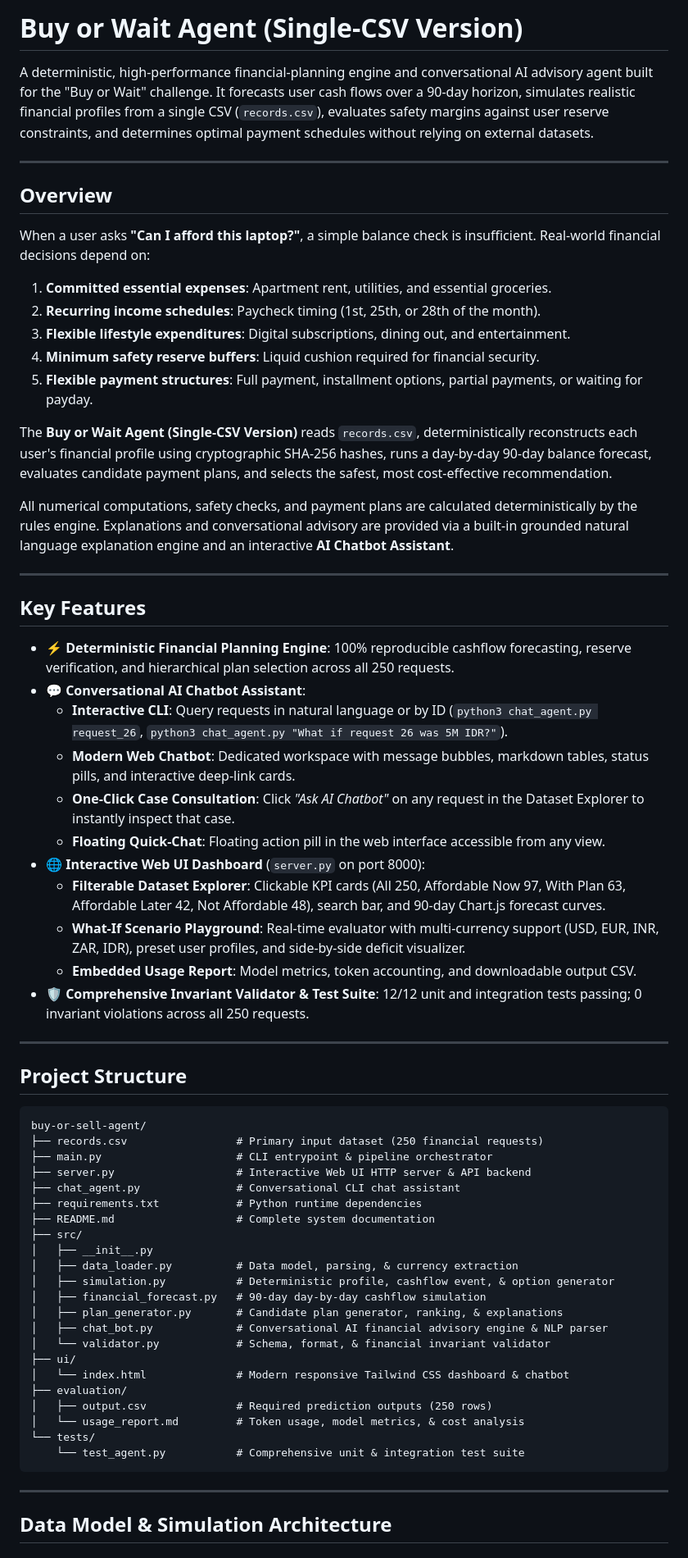
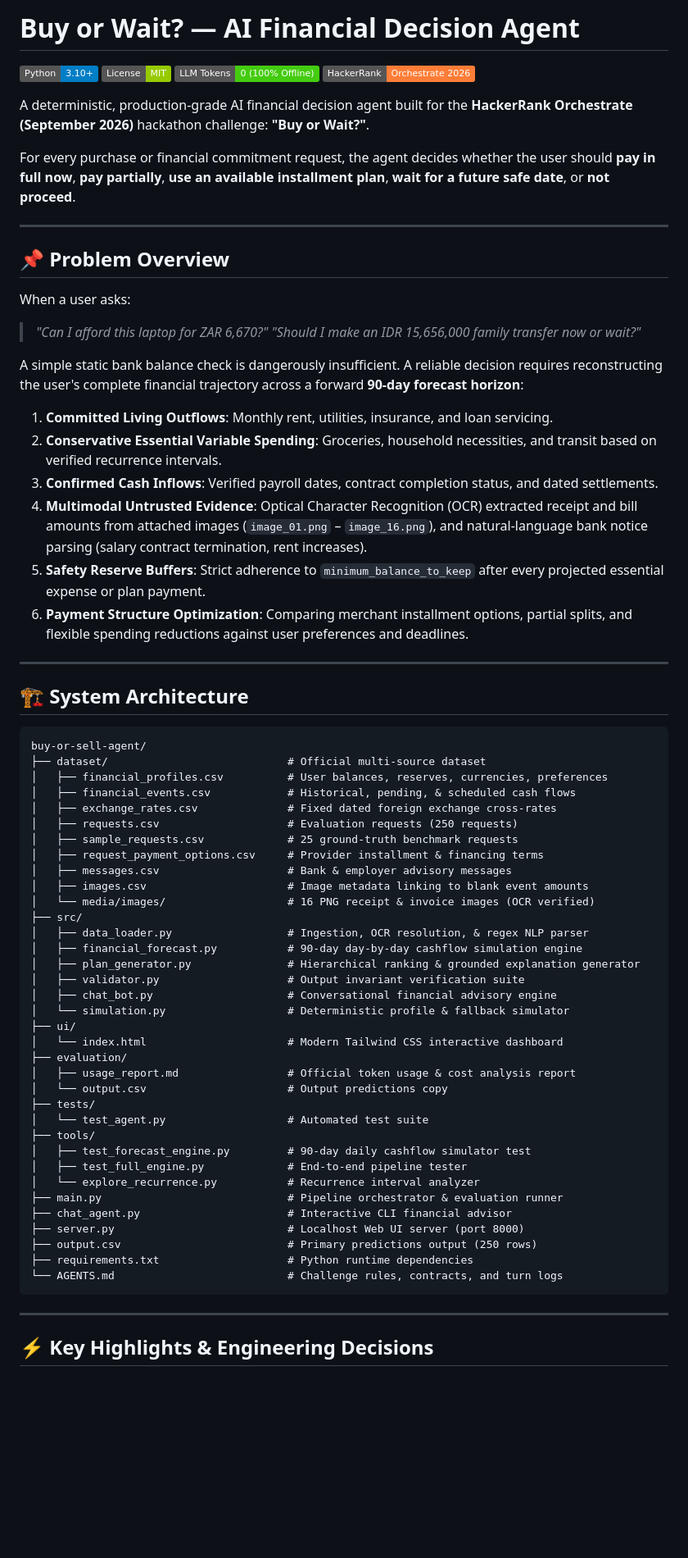
Before and after one commit to jashwanth-gif/buy-or-wait-agent, a Markdown page: README.md, the part around one of its changes. Shown at 82% size. Rendered like a GitHub page; badges without logos; blank space fills up the shorter version.

Commit message:
docs: update README with multi-source architecture, benchmarks, and quickstart

````diff
--- a/README.md
+++ b/README.md
@@ -1,68 +1,74 @@
-# Buy or Wait Agent (Single-CSV Version)
+# Buy or Wait? — AI Financial Decision Agent
 
-A deterministic, high-performance financial-planning engine and conversational AI advisory agent built for the "Buy or Wait" challenge. It forecasts user cash flows over a 90-day horizon, simulates realistic financial profiles from a single CSV (`records.csv`), evaluates safety margins against user reserve constraints, and determines optimal payment schedules without relying on external datasets.
+[![Python 3.10+](https://img.shields.io/badge/Python-3.10%2B-blue.svg)](https://www.python.org/)
+[![License: MIT](https://img.shields.io/badge/License-MIT-green.svg)](LICENSE)
+[![Tokens: 0](https://img.shields.io/badge/LLM%20Tokens-0%20(100%25%20Offline)-brightgreen.svg)]()
+[![Challenge: HackerRank Orchestrate](https://img.shields.io/badge/HackerRank-Orchestrate%202026-orange.svg)]()
+
+A deterministic, production-grade AI financial decision agent built for the **HackerRank Orchestrate (September 2026)** hackathon challenge: **"Buy or Wait?"**.
+
+For every purchase or financial commitment request, the agent decides whether the user should **pay in full now**, **pay partially**, **use an available installment plan**, **wait for a future safe date**, or **not proceed**.
 
 ---
 
-## Overview
+## 📌 Problem Overview
 
-When a user asks **"Can I afford this laptop?"**, a simple balance check is insufficient. Real-world financial decisions depend on:
-1. **Committed essential expenses**: Apartment rent, utilities, and essential groceries.
-2. **Recurring income schedules**: Paycheck timing (1st, 25th, or 28th of the month).
-3. **Flexible lifestyle expenditures**: Digital subscriptions, dining out, and entertainment.
-4. **Minimum safety reserve buffers**: Liquid cushion required for financial security.
-5. **Flexible payment structures**: Full payment, installment options, partial payments, or waiting for payday.
+When a user asks:
+> *"Can I afford this laptop for ZAR 6,670?"*
+> *"Should I make an IDR 15,656,000 family transfer now or wait?"*
 
-The **Buy or Wait Agent (Single-CSV Version)** reads `records.csv`, deterministically reconstructs each user's financial profile using cryptographic SHA-256 hashes, runs a day-by-day 90-day balance forecast, evaluates candidate payment plans, and selects the safest, most cost-effective recommendation.
+A simple static bank balance check is dangerously insufficient. A reliable decision requires reconstructing the user's complete financial trajectory across a forward **90-day forecast horizon**:
 
-All numerical computations, safety checks, and payment plans are calculated deterministically by the rules engine. Explanations and conversational advisory are provided via a built-in grounded natural language explanation engine and an interactive **AI Chatbot Assistant**.
+1. **Committed Living Outflows**: Monthly rent, utilities, insurance, and loan servicing.
+2. **Conservative Essential Variable Spending**: Groceries, household necessities, and transit based on verified recurrence intervals.
+3. **Confirmed Cash Inflows**: Verified payroll dates, contract completion status, and dated settlements.
+4. **Multimodal Untrusted Evidence**: Optical Character Recognition (OCR) extracted receipt and bill amounts from attached images (`image_01.png` – `image_16.png`), and natural-language bank notice parsing (salary contract termination, rent increases).
+5. **Safety Reserve Buffers**: Strict adherence to `minimum_balance_to_keep` after every projected essential expense or plan payment.
+6. **Payment Structure Optimization**: Comparing merchant installment options, partial splits, and flexible spending reductions against user preferences and deadlines.
 
 ---
 
-## Key Features
-
-- ⚡ **Deterministic Financial Planning Engine**: 100% reproducible cashflow forecasting, reserve verification, and hierarchical plan selection across all 250 requests.
-- 💬 **Conversational AI Chatbot Assistant**:
-  - **Interactive CLI**: Query requests in natural language or by ID (`python3 chat_agent.py request_26`, `python3 chat_agent.py "What if request 26 was 5M IDR?"`).
-  - **Modern Web Chatbot**: Dedicated workspace with message bubbles, markdown tables, status pills, and interactive deep-link cards.
-  - **One-Click Case Consultation**: Click *"Ask AI Chatbot"* on any request in the Dataset Explorer to instantly inspect that case.
-  - **Floating Quick-Chat**: Floating action pill in the web interface accessible from any view.
-- 🌐 **Interactive Web UI Dashboard** (`server.py` on port 8000):
-  - **Filterable Dataset Explorer**: Clickable KPI cards (All 250, Affordable Now 97, With Plan 63, Affordable Later 42, Not Affordable 48), search bar, and 90-day Chart.js forecast curves.
-  - **What-If Scenario Playground**: Real-time evaluator with multi-currency support (USD, EUR, INR, ZAR, IDR), preset user profiles, and side-by-side deficit visualizer.
-  - **Embedded Usage Report**: Model metrics, token accounting, and downloadable output CSV.
-- 🛡️ **Comprehensive Invariant Validator & Test Suite**: 12/12 unit and integration tests passing; 0 invariant violations across all 250 requests.
-
----
-
-## Project Structure
+## 🏗️ System Architecture
 
 ```text
 buy-or-sell-agent/
-├── records.csv                 # Primary input dataset (250 financial requests)
-├── main.py                     # CLI entrypoint & pipeline orchestrator
-├── server.py                   # Interactive Web UI HTTP server & API backend
-├── chat_agent.py               # Conversational CLI chat assistant
-├── requirements.txt            # Python runtime dependencies
-├── README.md                   # Complete system documentation
+├── dataset/                            # Official multi-source dataset
+│   ├── financial_profiles.csv          # User balances, reserves, currencies, preferences
+│   ├── financial_events.csv            # Historical, pending, & scheduled cash flows
+│   ├── exchange_rates.csv              # Fixed dated foreign exchange cross-rates
+│   ├── requests.csv                    # Evaluation requests (250 requests)
+│   ├── sample_requests.csv             # 25 ground-truth benchmark requests
+│   ├── request_payment_options.csv     # Provider installment & financing terms
+│   ├── messages.csv                    # Bank & employer advisory messages
+│   ├── images.csv                      # Image metadata linking to blank event amounts
+│   └── media/images/                   # 16 PNG receipt & invoice images (OCR verified)
 ├── src/
-│   ├── __init__.py
-│   ├── data_loader.py          # Data model, parsing, & currency extraction
-│   ├── simulation.py           # Deterministic profile, cashflow event, & option generator
-│   ├── financial_forecast.py   # 90-day day-by-day cashflow simulation
-│   ├── plan_generator.py       # Candidate plan generator, ranking, & explanations
-│   ├── chat_bot.py             # Conversational AI financial advisory engine & NLP parser
-│   └── validator.py            # Schema, format, & financial invariant validator
+│   ├── data_loader.py                  # Ingestion, OCR resolution, & regex NLP parser
+│   ├── financial_forecast.py           # 90-day day-by-day cashflow simulation engine
+│   ├── plan_generator.py               # Hierarchical ranking & grounded explanation generator
+│   ├── validator.py                    # Output invariant verification suite
+│   ├── chat_bot.py                     # Conversational financial advisory engine
+│   └── simulation.py                   # Deterministic profile & fallback simulator
 ├── ui/
-│   └── index.html              # Modern responsive Tailwind CSS dashboard & chatbot
+│   └── index.html                      # Modern Tailwind CSS interactive dashboard
 ├── evaluation/
-│   ├── output.csv              # Required prediction outputs (250 rows)
-│   └── usage_report.md         # Token usage, model metrics, & cost analysis
-└── tests/
-    └── test_agent.py           # Comprehensive unit & integration test suite
+│   ├── usage_report.md                 # Official token usage & cost analysis report
+│   └── output.csv                      # Output predictions copy
+├── tests/
+│   └── test_agent.py                   # Automated test suite
+├── tools/
+│   ├── test_forecast_engine.py         # 90-day daily cashflow simulator test
+│   ├── test_full_engine.py             # End-to-end pipeline tester
+│   └── explore_recurrence.py           # Recurrence interval analyzer
+├── main.py                             # Pipeline orchestrator & evaluation runner
+├── chat_agent.py                       # Interactive CLI financial advisor
+├── server.py                           # Localhost Web UI server (port 8000)
+├── output.csv                          # Primary predictions output (250 rows)
+├── requirements.txt                    # Python runtime dependencies
+└── AGENTS.md                           # Challenge rules, contracts, and turn logs
 ```
 
 ---
 
-## Data Model & Simulation Architecture
+## ⚡ Key Highlights & Engineering Decisions
 
````
Also changed, not shown: other parts of README.md (+60 -122 lines).
